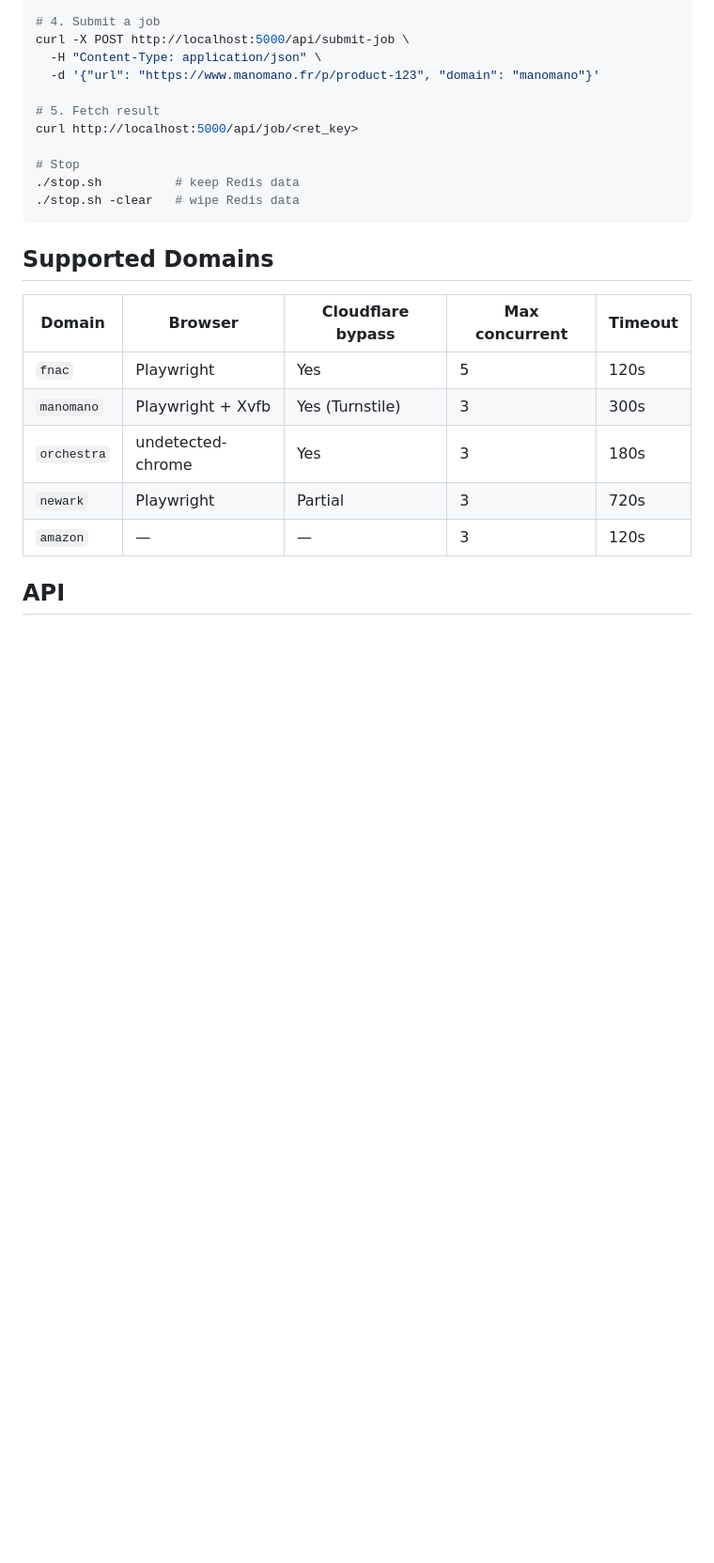
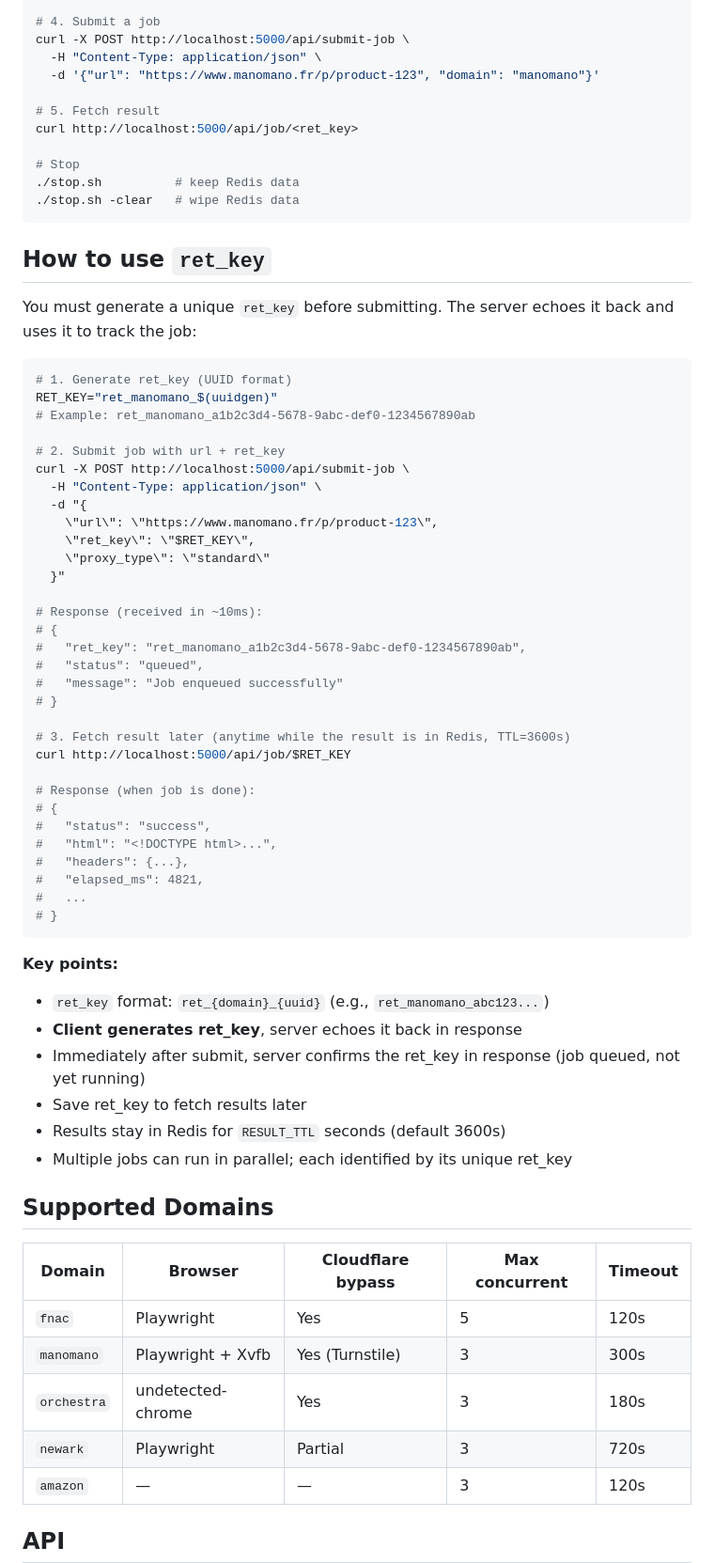
Before and after one commit to xuandich/Redis-Server, a Markdown page: README.md, the part around the change. Shown at 94% size. Drawn GitHub-style; blank space fills up the shorter version.

Commit message:
Docs: Fix ret_key explanation — client generates, server echoes
Add correct flow explanation:
- Client generates ret_key in format ret_{domain}_{uuid}
- Client sends url + ret_key in POST request
- Server echoes ret_key back (doesn't generate new one)

````diff
--- a/README.md
+++ b/README.md
@@ -57,6 +57,52 @@ curl http://localhost:5000/api/job/<ret_key>
 ./stop.sh          # keep Redis data
 ./stop.sh -clear   # wipe Redis data
 ```
+
+## How to use `ret_key`
+
+You must generate a unique `ret_key` before submitting. The server echoes it back and uses it to track the job:
+
+```bash
+# 1. Generate ret_key (UUID format)
+RET_KEY="ret_manomano_$(uuidgen)"
+# Example: ret_manomano_a1b2c3d4-5678-9abc-def0-1234567890ab
+
+# 2. Submit job with url + ret_key
+curl -X POST http://localhost:5000/api/submit-job \
+  -H "Content-Type: application/json" \
+  -d "{
+    \"url\": \"https://www.manomano.fr/p/product-123\",
+    \"ret_key\": \"$RET_KEY\",
+    \"proxy_type\": \"standard\"
+  }"
+
+# Response (received in ~10ms):
+# {
+#   "ret_key": "ret_manomano_a1b2c3d4-5678-9abc-def0-1234567890ab",
+#   "status": "queued",
+#   "message": "Job enqueued successfully"
+# }
+
+# 3. Fetch result later (anytime while the result is in Redis, TTL=3600s)
+curl http://localhost:5000/api/job/$RET_KEY
+
+# Response (when job is done):
+# {
+#   "status": "success",
+#   "html": "<!DOCTYPE html>...",
+#   "headers": {...},
+#   "elapsed_ms": 4821,
+#   ...
+# }
+```
+
+**Key points:**
+- `ret_key` format: `ret_{domain}_{uuid}` (e.g., `ret_manomano_abc123...`)
+- **Client generates ret_key**, server echoes it back in response
+- Immediately after submit, server confirms the ret_key in response (job queued, not yet running)
+- Save ret_key to fetch results later
+- Results stay in Redis for `RESULT_TTL` seconds (default 3600s)
+- Multiple jobs can run in parallel; each identified by its unique ret_key
 
 ## Supported Domains
 
````
